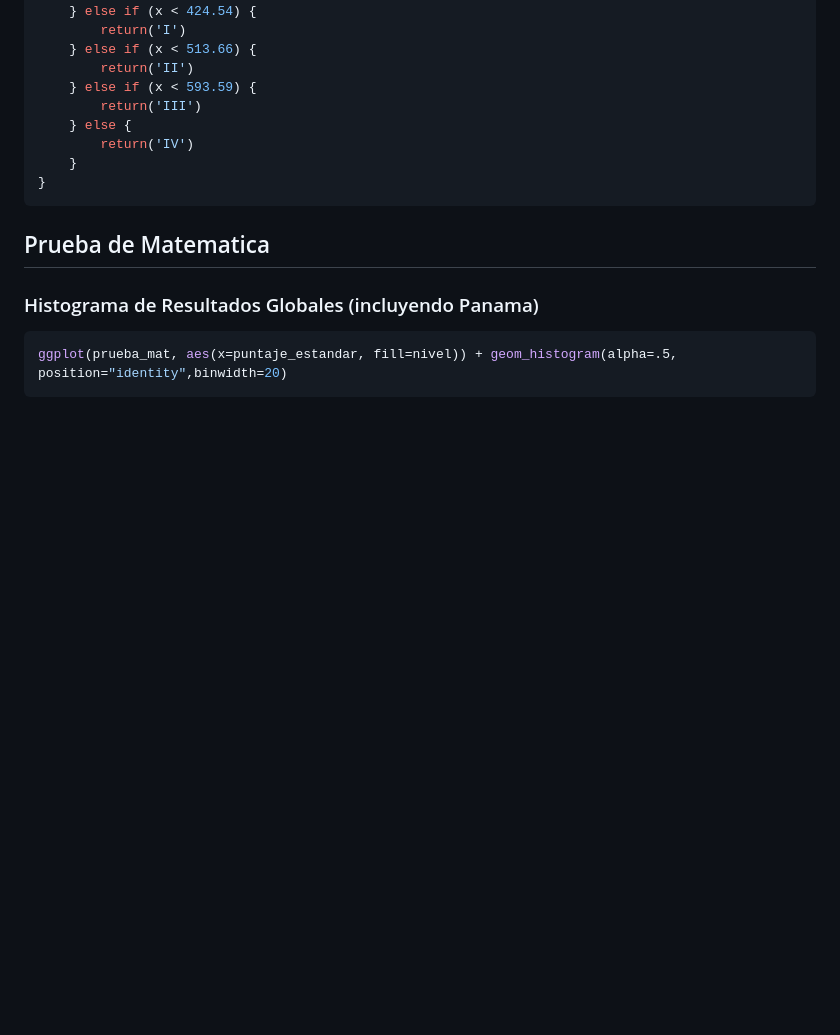
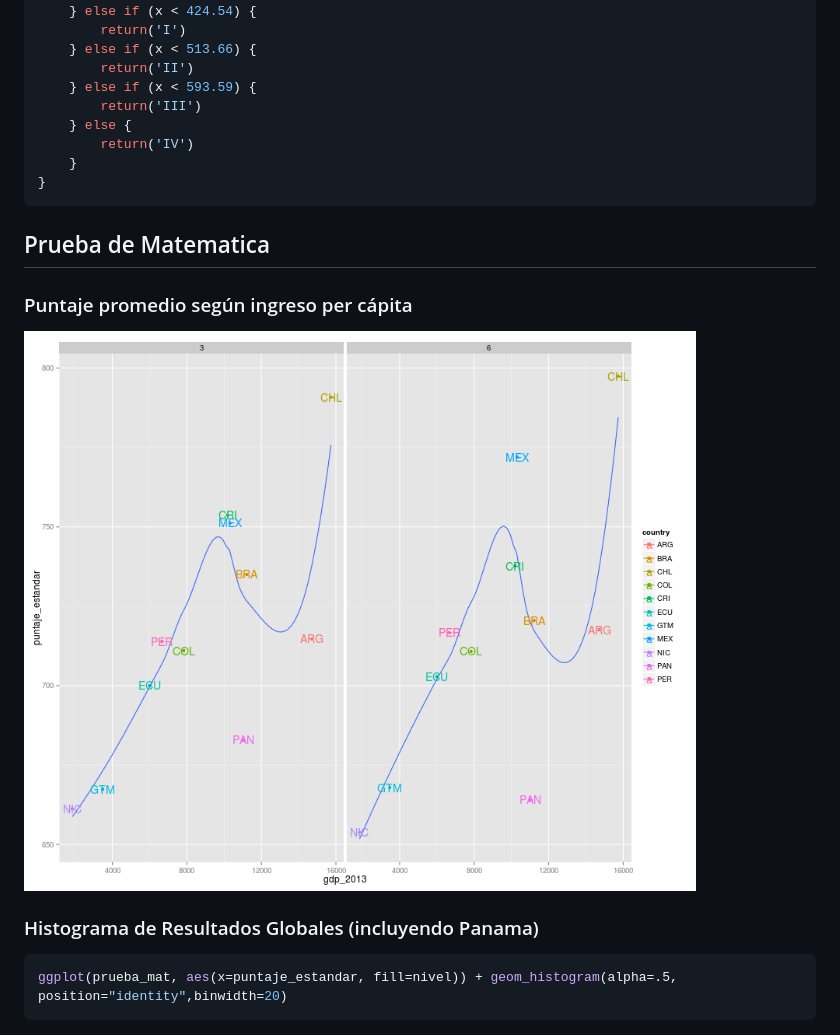
Before and after one commit to ibarria0/edu-terce-panama, a Markdown page: analisys.md, the part around the change. GitHub-like rendering; blank space fills up the shorter version.

````diff
--- a/analisys.md
+++ b/analisys.md
@@ -51,6 +51,11 @@ benchmark <- function(x) {
 
 
 ## Prueba de Matematica
+
+### Puntaje promedio según ingreso per cápita
+![plot of chunk puntaje_prom_gdp](figure/puntaje_prom_gdp-1.png)
+
+
 ### Histograma de Resultados Globales (incluyendo Panama)
 
 ```r
````
Also changed, not shown: demografico.md (+36 -10 lines), figure/edad_genero_global_3-1.png, figure/edad_genero_global_6-1.png, figure/internet-1.png (added), figure/puntaje_mat_indice_pcrecrea-1.png (added), 3 other files.
